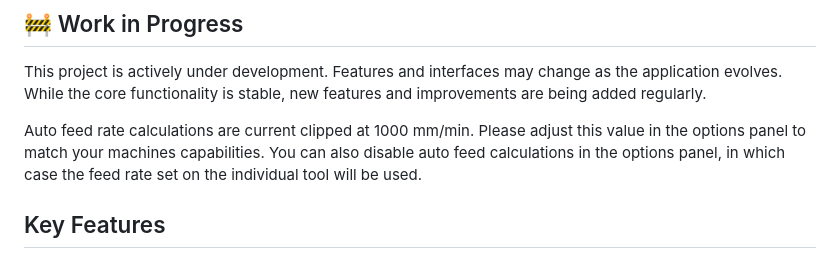
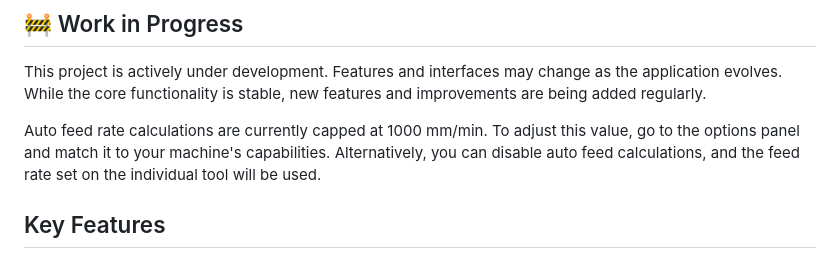
Before and after one commit to RickMcConney/toGcode, a Markdown page: README.md, the part around the change. Rendered like a GitHub page.

```diff
--- a/README.md
+++ b/README.md
@@ -8,7 +8,7 @@ A web-based CNC CAM (Computer-Aided Manufacturing) application that converts SVG
 
 This project is actively under development. Features and interfaces may change as the application evolves. While the core functionality is stable, new features and improvements are being added regularly.
 
-Auto feed rate calculations are current clipped at 1000 mm/min. Please adjust this value in the options panel to match your machines capabilities. You can also disable auto feed calculations in the options panel, in which case the feed rate set on the individual tool will be used.
+Auto feed rate calculations are currently capped at 1000 mm/min. To adjust this value, go to the options panel and match it to your machine's capabilities. Alternatively, you can disable auto feed calculations, and the feed rate set on the individual tool will be used.
 
 ## Key Features
 
```
